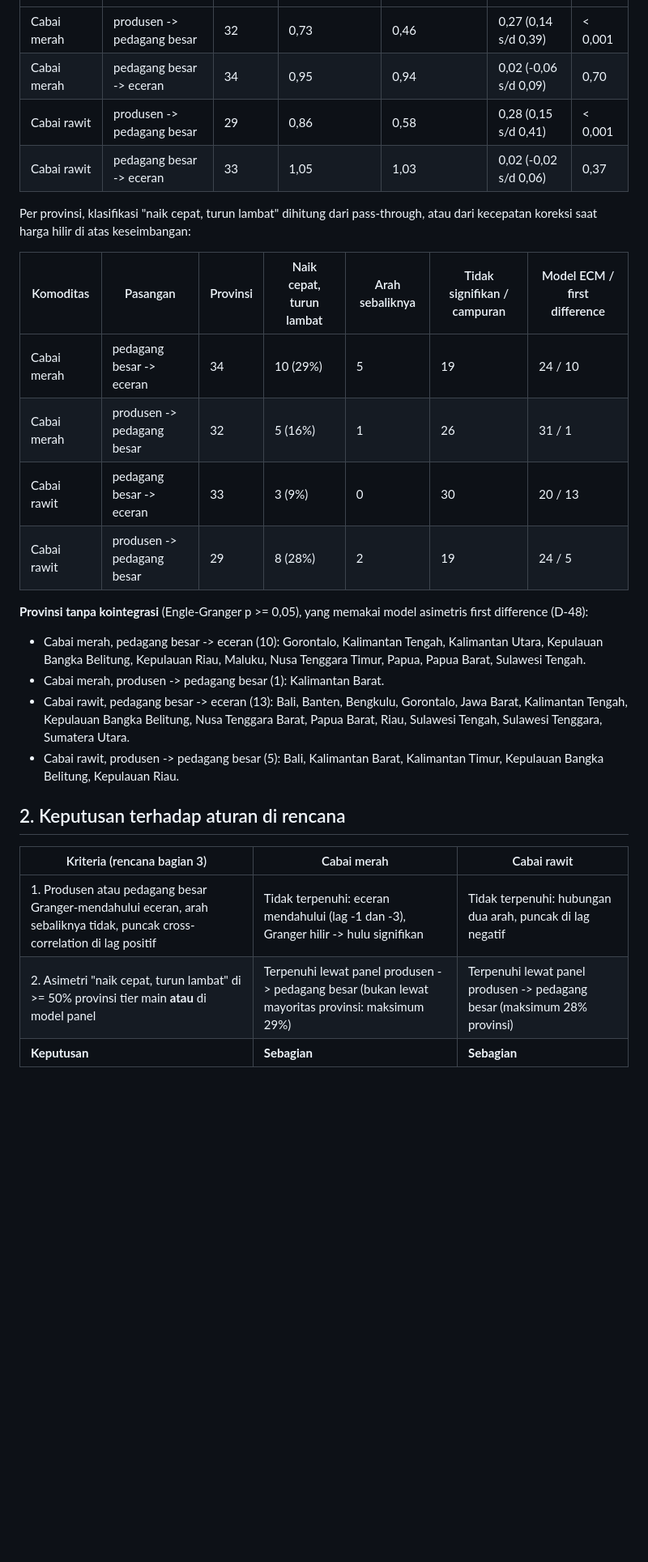
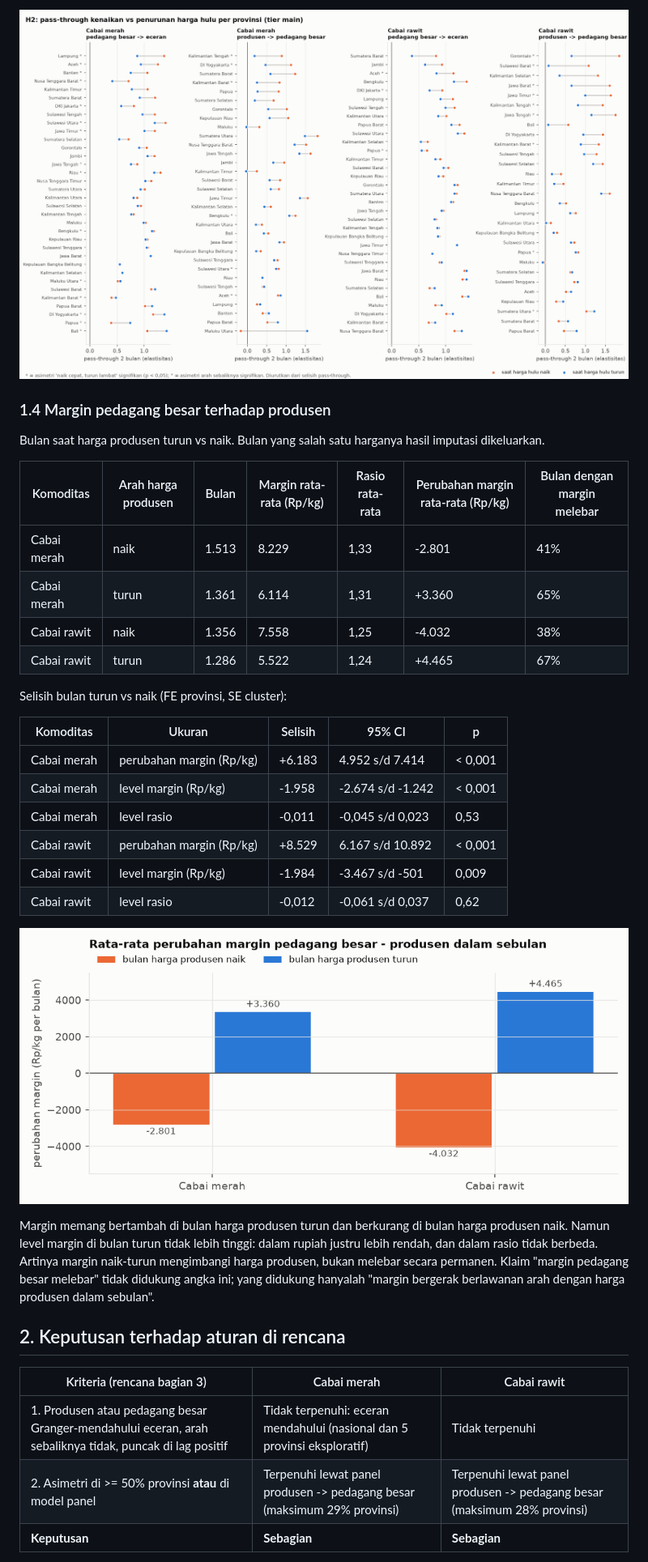
Before and after one commit to MuhammadFaskulFatan/cabai-price-spike, a Markdown page: analysis/02_h2_report.md, the part around one of its changes. Shown at 81% size. GitHub-like rendering; pictures changed too: analysis/figures/h2_margin_change.png (added); blank space fills up the shorter version.

Commit message:
H2 final: update frequency, frequent-province lead-lag, wholesale margin, wholesale-spike sensitivity; D-52, D-53

```diff
--- a/analysis/02_h2_report.md
+++ b/analysis/02_h2_report.md
@@ -33,29 +75,36 @@ Pass-through 2 bulan (elastisitas, jumlah efek bulan ini dan bulan lalu). Model
+![Pass-through per provinsi](figures/h2_asymmetry_provinces.png)
+
+### 1.4 Margin pedagang besar terhadap produsen
+
+Bulan saat harga produsen turun vs naik. Bulan yang salah satu harganya hasil imputasi dikeluarkan.
+
+| Komoditas | Arah harga produsen | Bulan | Margin rata-rata (Rp/kg) | Rasio rata-rata | Perubahan margin rata-rata (Rp/kg) | Bulan dengan margin melebar |
 | --- | --- | --- | --- | --- | --- | --- |
-| Cabai merah | produsen -> pedagang besar | 32 | 0,73 | 0,46 | 0,27 (0,14 s/d 0,39) | < 0,001 |
-| Cabai merah | pedagang besar -> eceran | 34 | 0,95 | 0,94 | 0,02 (-0,06 s/d 0,09) | 0,70 |
-| Cabai rawit | produsen -> pedagang besar | 29 | 0,86 | 0,58 | 0,28 (0,15 s/d 0,41) | < 0,001 |
-| Cabai rawit | pedagang besar -> eceran | 33 | 1,05 | 1,03 | 0,02 (-0,02 s/d 0,06) | 0,37 |
+| Cabai merah | naik | 1.513 | 8.229 | 1,33 | -2.801 | 41% |
+| Cabai merah | turun | 1.361 | 6.114 | 1,31 | +3.360 | 65% |
+| Cabai rawit | naik | 1.356 | 7.558 | 1,25 | -4.032 | 38% |
+| Cabai rawit | turun | 1.286 | 5.522 | 1,24 | +4.465 | 67% |
 
-Per provinsi, klasifikasi "naik cepat, turun lambat" dihitung dari pass-through, atau dari kecepatan koreksi saat harga hilir di atas keseimbangan:
+Selisih bulan turun vs naik (FE provinsi, SE cluster):
 
-| Komoditas | Pasangan | Provinsi | Naik cepat, turun lambat | Arah sebaliknya | Tidak signifikan / campuran | Model ECM / first difference |
-| --- | --- | --- | --- | --- | --- | --- |
-| Cabai merah | pedagang besar -> eceran | 34 | 10 (29%) | 5 | 19 | 24 / 10 |
-| Cabai merah | produsen -> pedagang besar | 32 | 5 (16%) | 1 | 26 | 31 / 1 |
-| Cabai rawit | pedagang besar -> eceran | 33 | 3 (9%) | 0 | 30 | 20 / 13 |
-| Cabai rawit | produsen -> pedagang besar | 29 | 8 (28%) | 2 | 19 | 24 / 5 |
+| Komoditas | Ukuran | Selisih | 95% CI | p |
+| --- | --- | --- | --- | --- |
+| Cabai merah | perubahan margin (Rp/kg) | +6.183 | 4.952 s/d 7.414 | < 0,001 |
+| Cabai merah | level margin (Rp/kg) | -1.958 | -2.674 s/d -1.242 | < 0,001 |
+| Cabai merah | level rasio | -0,011 | -0,045 s/d 0,023 | 0,53 |
+| Cabai rawit | perubahan margin (Rp/kg) | +8.529 | 6.167 s/d 10.892 | < 0,001 |
+| Cabai rawit | level margin (Rp/kg) | -1.984 | -3.467 s/d -501 | 0,009 |
+| Cabai rawit | level rasio | -0,012 | -0,061 s/d 0,037 | 0,62 |
 
-**Provinsi tanpa kointegrasi** (Engle-Granger p >= 0,05), yang memakai model asimetris first difference (D-48):
-- Cabai merah, pedagang besar -> eceran (10): Gorontalo, Kalimantan Tengah, Kalimantan Utara, Kepulauan Bangka Belitung, Kepulauan Riau, Maluku, Nusa Tenggara Timur, Papua, Papua Barat, Sulawesi Tengah.
-- Cabai merah, produsen -> pedagang besar (1): Kalimantan Barat.
-- Cabai rawit, pedagang besar -> eceran (13): Bali, Banten, Bengkulu, Gorontalo, Jawa Barat, Kalimantan Tengah, Kepulauan Bangka Belitung, Nusa Tenggara Barat, Papua Barat, Riau, Sulawesi Tengah, Sulawesi Tenggara, Sumatera Utara.
-- Cabai rawit, produsen -> pedagang besar (5): Bali, Kalimantan Barat, Kalimantan Timur, Kepulauan Bangka Belitung, Kepulauan Riau.
+![Perubahan margin](figures/h2_margin_change.png)
+
+Margin memang bertambah di bulan harga produsen turun dan berkurang di bulan harga produsen naik. Namun level margin di bulan turun tidak lebih tinggi: dalam rupiah justru lebih rendah, dan dalam rasio tidak berbeda. Artinya margin naik-turun mengimbangi harga produsen, bukan melebar secara permanen. Klaim "margin pedagang besar melebar" tidak didukung angka ini; yang didukung hanyalah "margin bergerak berlawanan arah dengan harga produsen dalam sebulan".
 
 ## 2. Keputusan terhadap aturan di rencana
 
 | Kriteria (rencana bagian 3) | Cabai merah | Cabai rawit |
 | --- | --- | --- |
-| 1. Produsen atau pedagang besar Granger-mendahului eceran, arah sebaliknya tidak, puncak cross-correlation di lag positif | Tidak terpenuhi: eceran mendahului (lag -1 dan -3), Granger hilir -> hulu signifikan | Tidak terpenuhi: hubungan dua arah, puncak di lag negatif |
-| 2. Asimetri "naik cepat, turun lambat" di >= 50% provinsi tier main **atau** di model panel | Terpenuhi lewat panel produsen -> pedagang besar (bukan lewat mayoritas provinsi: maksimum 29%) | Terpenuhi lewat panel produsen -> pedagang besar (maksimum 28% provinsi) |
+| 1. Produsen atau pedagang besar Granger-mendahului eceran, arah sebaliknya tidak, puncak di lag positif | Tidak terpenuhi: eceran mendahului (nasional dan 5 provinsi eksploratif) | Tidak terpenuhi |
+| 2. Asimetri di >= 50% provinsi **atau** di model panel | Terpenuhi lewat panel produsen -> pedagang besar (maksimum 29% provinsi) | Terpenuhi lewat panel produsen -> pedagang besar (maksimum 28% provinsi) |
 | **Keputusan** | **Sebagian** | **Sebagian** |
 
```
Also changed, not shown: other parts of analysis/02_h2_report.md (+79 -40 lines), analysis/notes_recommendations.md (added, +9 -0 lines), docs/06_requirements_traceability_matrix.md (+2 -2 lines), docs/decision_log.md (+2 -1 lines), analysis/figures/h2_change_frequency.png (added), 8 other files.
